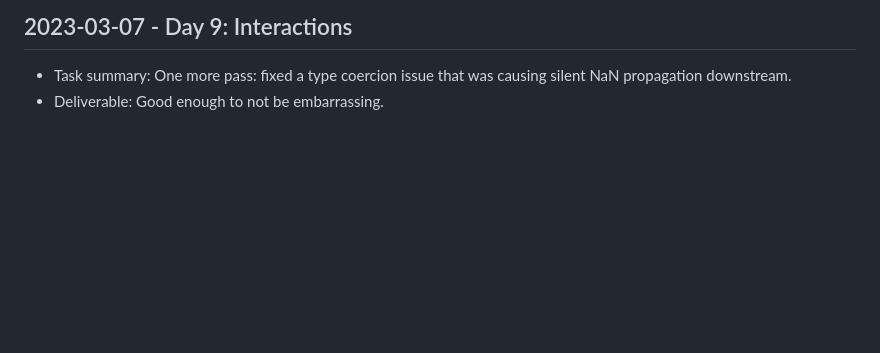
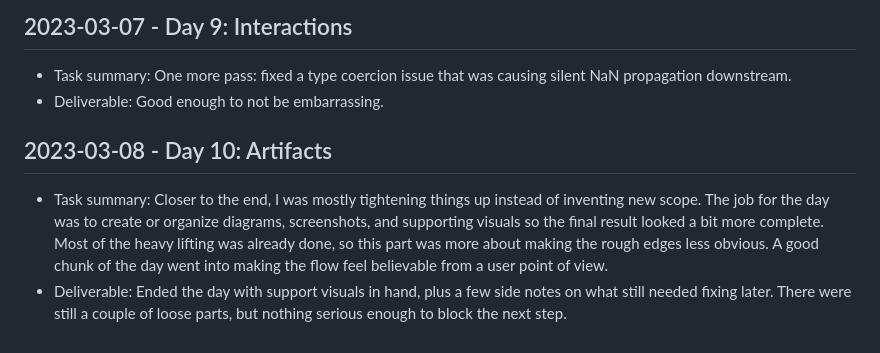
Before and after one commit to harshitpaunikar1/marketing-process-analytics-dashboard, a Markdown page: .github/project-buildup-history.md, the part around the change. Drawn GitHub-style; blank space fills up the shorter version.

Commit message:
Day 10: Artifacts
Project: Marketing Process Analytics Dashboard
Category: product_case_study / generic
Date: 2023-03-08

Task:
Closer to the end, I was mostly tightening things up instead of
inventing new scope. The job for the day was to create or organize
diagrams, screenshots, and supporting visuals so the final result looked
a bit more complete. Most of the heavy lifting was already done, so this
part was more about making the rough edges less obvious. A good chunk of
the day went into making the flow feel believable from a user point of
view.

Deliverable:
Ended the day with support visuals in hand, plus a few side notes on
what still needed fixing later. There were still a couple of loose
parts, but nothing serious enough to block the next step.

```diff
--- a/.github/project-buildup-history.md
+++ b/.github/project-buildup-history.md
@@ -64,3 +64,7 @@
 
 - Task summary: One more pass: fixed a type coercion issue that was causing silent NaN propagation downstream.
 - Deliverable: Good enough to not be embarrassing.
+## 2023-03-08 - Day 10: Artifacts
+
+- Task summary: Closer to the end, I was mostly tightening things up instead of inventing new scope. The job for the day was to create or organize diagrams, screenshots, and supporting visuals so the final result looked a bit more complete. Most of the heavy lifting was already done, so this part was more about making the rough edges less obvious. A good chunk of the day went into making the flow feel believable from a user point of view.
+- Deliverable: Ended the day with support visuals in hand, plus a few side notes on what still needed fixing later. There were still a couple of loose parts, but nothing serious enough to block the next step.
```
